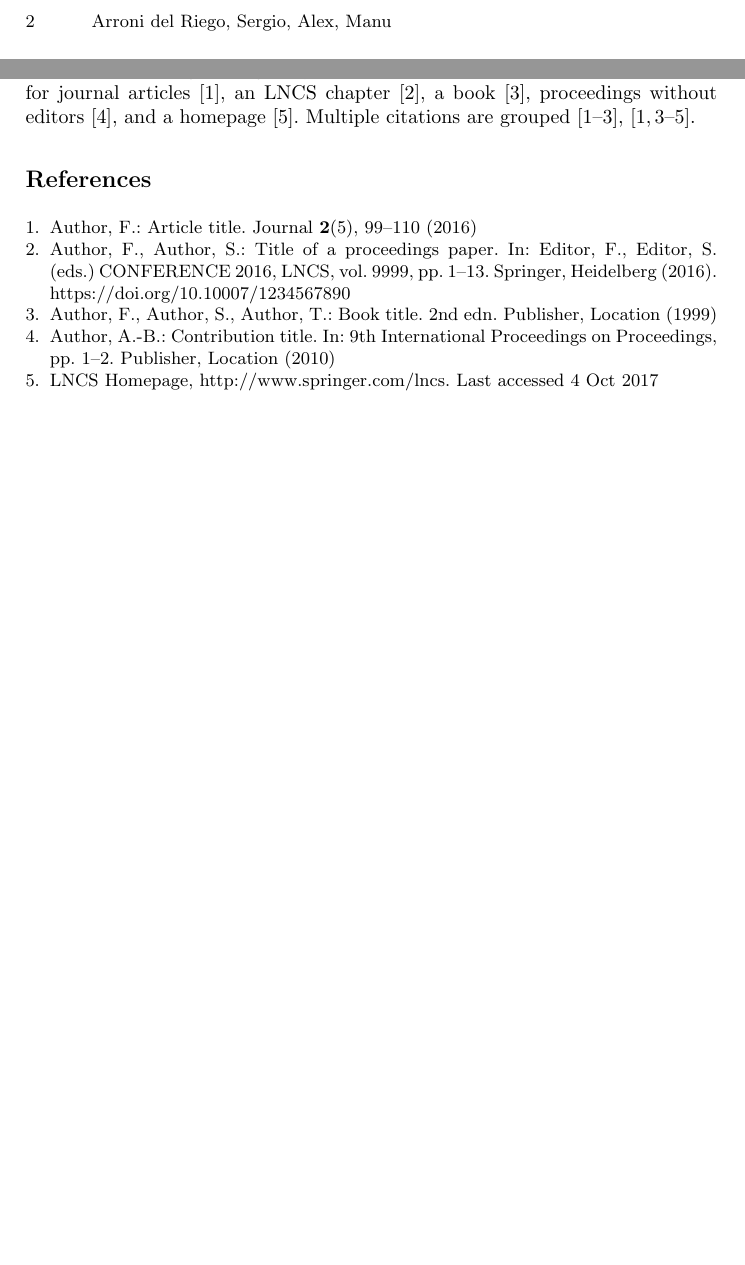
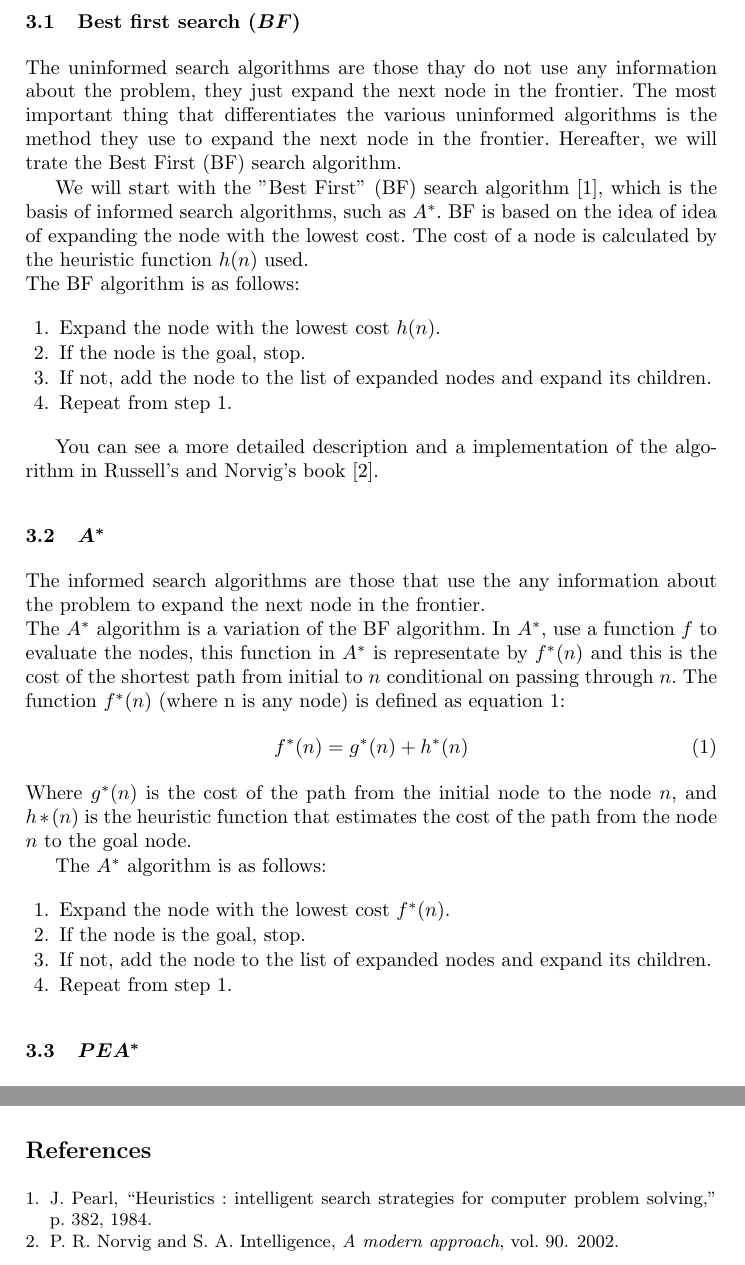
Before and after one commit to SergioArroni/SI_PL_Entrega_1, a LaTeX thesis (paper/samplepaper.tex): two parts of pages 2 and 3 of 3 before the commit and two parts of pages 2 and 4 of 4 after it, joined at a grey line, cut at the place of the change, the shorter picture padded with empty space. Compiled offline with pdfLaTeX.

Commit message:
Añadidas referencias y acabada parcialmetne mi parte

```diff
--- a/paper/samplepaper.tex
+++ b/paper/samplepaper.tex
@@ -59,3 +63,39 @@ TODO
+\subsection{Best first search (\(BF\))}
+The uninformed search algorithms are those thay do not use any information about the problem, they just expand the next node in the frontier.
+The most important thing that differentiates the various uninformed algorithms is the method they use to expand the next node in the frontier.
+Hereafter, we will trate the Best First (BF) search algorithm.
+
+We will start with the "Best First" (BF) search algorithm \cite{algorithms}, which is the basis of informed search algorithms, such as \(A^*\).
+BF is based on the idea of idea of expanding the node with the lowest cost. The cost of a node is calculated by the heuristic function \(h(n)\) used. \\
+The BF algorithm is as follows:
+\begin{enumerate}
+\item Expand the node with the lowest cost \(h(n)\).
+\item If the node is the goal, stop.
+\item If not, add the node to the list of expanded nodes and expand its children.
+\item Repeat from step 1.
+\end{enumerate}
+
+You can see a more detailed description and a implementation of the algorithm in Russell's and Norvig's book \cite{algorithms_2}.
+
+\subsection{\(A^*\)}
+
+The informed search algorithms are those that use the any information about the problem to expand the next node in the frontier.\\
+The \(A^*\) algorithm is a variation of the BF algorithm. In \(A^*\), use a function \(f\) to evaluate the nodes, this function in \(A^*\) is representate by \(f^*(n)\) and this is the cost of the shortest path from initial to \(n\) conditional on passing through \(n\).
+The function \(f^*(n)\) (where n is any node) is defined as equation \ref{eqn:a*}:
+\begin{equation}\label{eqn:a*}
+f^*(n) = g^*(n) + h^*(n)
+\end{equation}
+Where \(g^*(n)\) is the cost of the path from the initial node to the node \(n\), and \(h*(n)\) is the heuristic function that estimates the cost of the path from the node \(n\) to the goal node.
+
+The \(A^*\) algorithm is as follows:
+\begin{enumerate}
+\item Expand the node with the lowest cost \(f^*(n)\).
+\item If the node is the goal, stop.
+\item If not, add the node to the list of expanded nodes and expand its children.
+\item Repeat from step 1.
+\end{enumerate}
+
+\subsection{\(PEA^*\)}
 TODO
 
 \section{Application of the A* and PEA* algorithms to the 8-puzzle problem}
@@ -132,11 +172,7 @@ For citations of references, we prefer the use of square brackets
 and consecutive numbers. Citations using labels or the author/year
 convention are also acceptable. The following bibliography provides
 a sample reference list with entries for journal
-articles~\cite{ref_article1}, an LNCS chapter~\cite{ref_lncs1}, a
-book~\cite{ref_book1}, proceedings without editors~\cite{ref_proc1},
-and a homepage~\cite{ref_url1}. Multiple citations are grouped
-\cite{ref_article1,ref_lncs1,ref_book1},
-\cite{ref_article1,ref_book1,ref_proc1,ref_url1}.
+\cite{BFS}
 %
 % ---- Bibliography ----
 %
@@ -146,25 +182,8 @@ and a homepage~\cite{ref_url1}. Multiple citations are grouped
 % \bibliographystyle{splncs04}
 % \bibliography{mybibliography}
 %
-\begin{thebibliography}{8}
-\bibitem{ref_article1}
-Author, F.: Article title. Journal \textbf{2}(5), 99--110 (2016)
 
-\bibitem{ref_lncs1}
-Author, F., Author, S.: Title of a proceedings paper. In: Editor,
-F., Editor, S. (eds.) CONFERENCE 2016, LNCS, vol. 9999, pp. 1--13.
-Springer, Heidelberg (2016). \doi{10.10007/1234567890}
+\bibliography{refs}
+\bibliographystyle{ieeetr}
 
-\bibitem{ref_book1}
-Author, F., Author, S., Author, T.: Book title. 2nd edn. Publisher,
-Location (1999)
-
-\bibitem{ref_proc1}
-Author, A.-B.: Contribution title. In: 9th International Proceedings
-on Proceedings, pp. 1--2. Publisher, Location (2010)
-
-\bibitem{ref_url1}
-LNCS Homepage, \url{http://www.springer.com/lncs}. Last accessed 4
-Oct 2017
-\end{thebibliography}
 \end{document}
```
Also changed, not shown: paper/refs.bib (added, +16 -0 lines), paper/samplepaper.tex (6 more changed lines), 1 other file.
